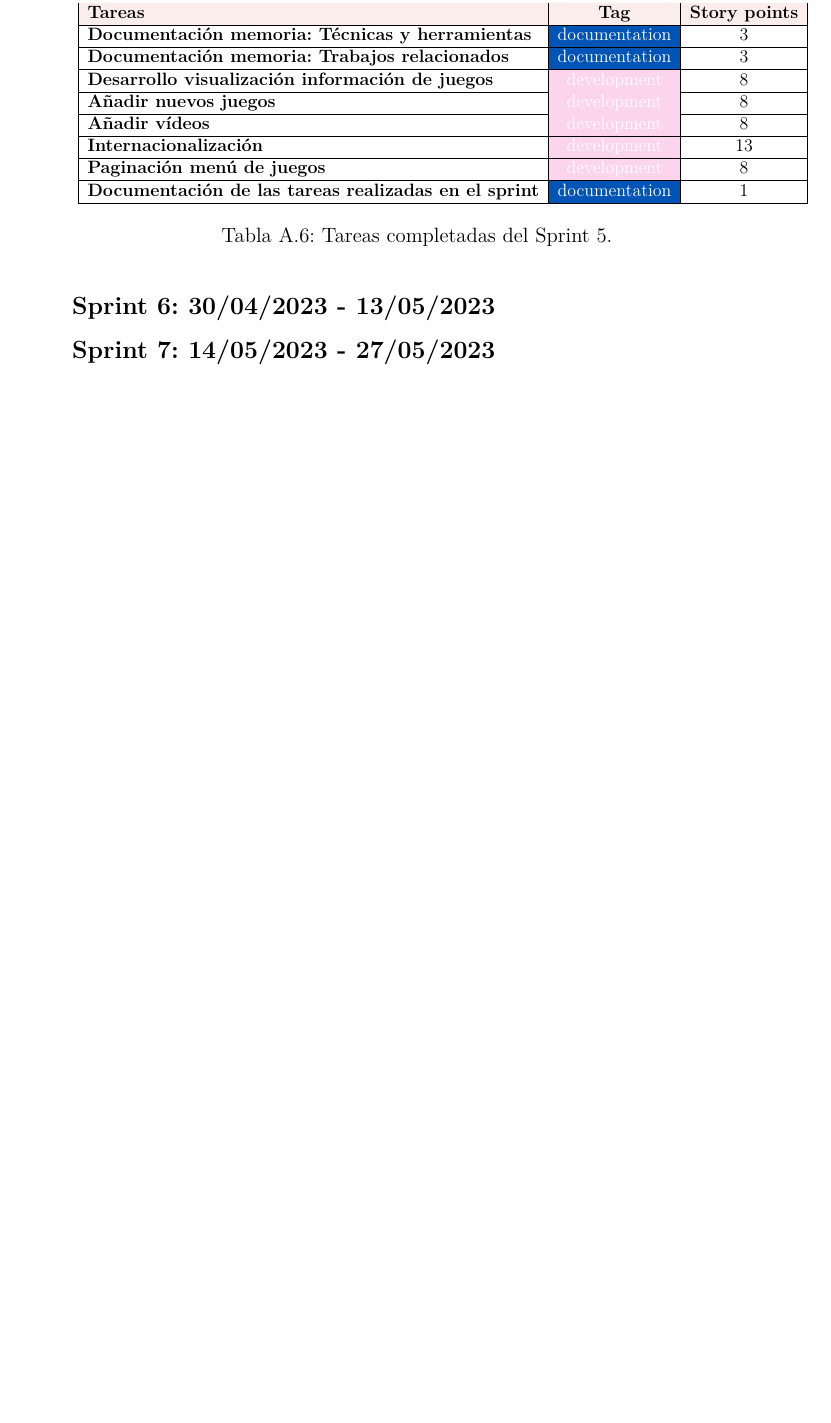
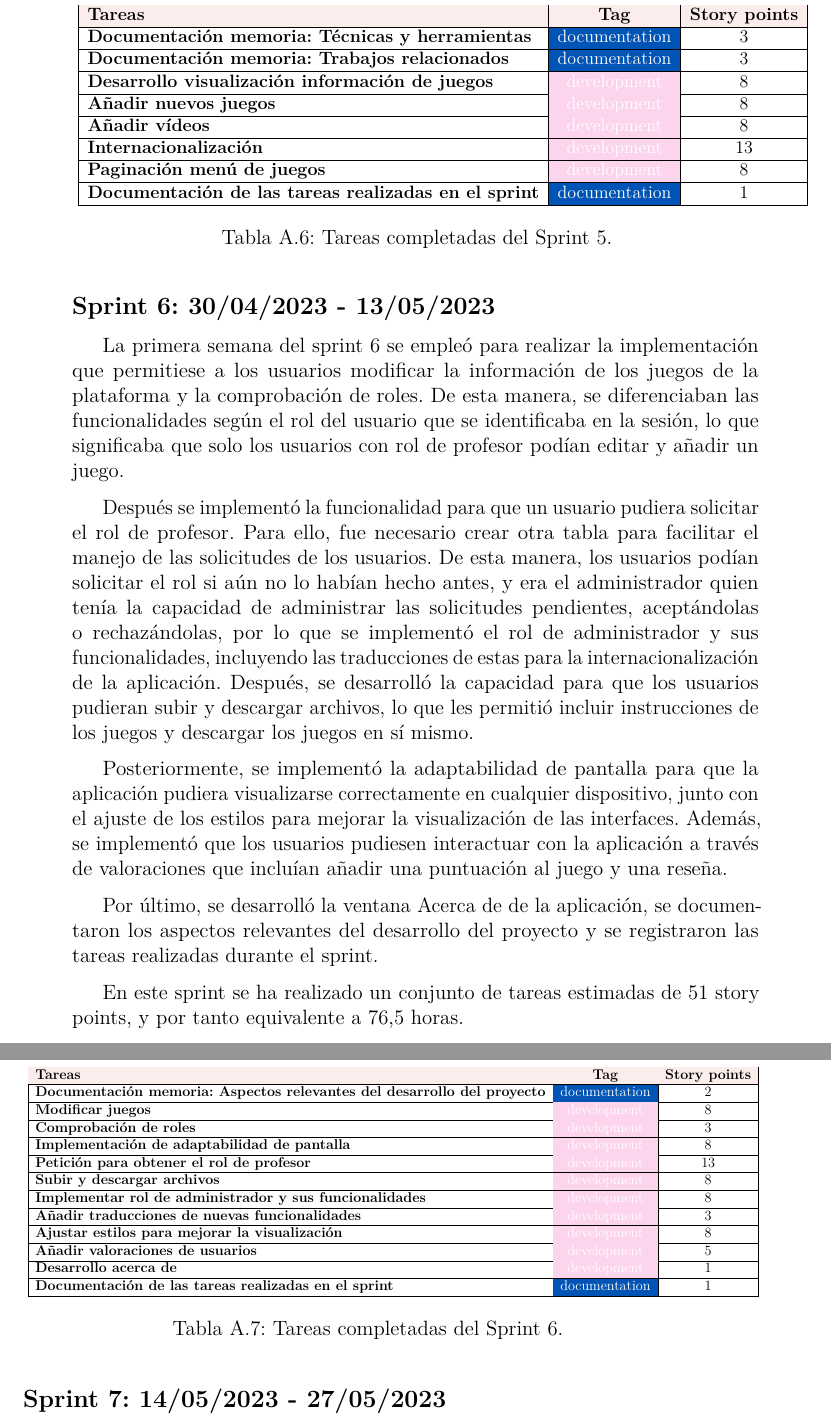
Before and after one commit to 2022-23-TFG-jun/Juegos-docentes, a LaTeX book (Documentación/anexos.tex, which reads Documentación/tex/A_Plan_proyecto.tex): part of page 11 of 17 before the commit and two parts of pages 11 and 12 of 17 after it, the two joined at a grey line, cut so that both start at the same text, the shorter picture padded with empty space. Compiled offline with pdfLaTeX.

Commit message:
Update A_Plan_proyecto.tex
#45

```diff
--- a/Documentación/tex/A_Plan_proyecto.tex
+++ b/Documentación/tex/A_Plan_proyecto.tex
@@ -168,5 +168,40 @@ En este sprint se ha realizado un conjunto de tareas estimadas de 52 story point
 \end{table}
 
 \subsection{Sprint 6: 30/04/2023 - 13/05/2023}
+La primera semana del sprint 6 se empleó para realizar la implementación que permitiese a los usuarios modificar la información de los juegos de la plataforma y la comprobación de roles. De esta manera, se diferenciaban las funcionalidades según el rol del usuario que se identificaba en la sesión, lo que significaba que solo los usuarios con rol de profesor podían editar y añadir un juego.
+
+Después se implementó la funcionalidad para que un usuario pudiera solicitar el rol de profesor. Para ello, fue necesario crear otra tabla para facilitar el manejo de las solicitudes de los usuarios. De esta manera, los usuarios podían solicitar el rol si aún no lo habían hecho antes, y era el administrador quien tenía la capacidad de administrar las solicitudes pendientes, aceptándolas o rechazándolas, por lo que se implementó el rol de administrador y sus funcionalidades, incluyendo las traducciones de estas para la internacionalización de la aplicación.
+Después, se desarrolló la capacidad para que los usuarios pudieran subir y descargar archivos, lo que les permitió incluir instrucciones de los juegos y descargar los juegos en sí mismo.
+
+Posteriormente, se implementó la adaptabilidad de pantalla para que la aplicación pudiera visualizarse correctamente en cualquier dispositivo, junto con el ajuste de los estilos para mejorar la visualización de las interfaces. Además, se implementó que los usuarios pudiesen interactuar con la aplicación a través de valoraciones que incluían añadir una puntuación al juego y una reseña.
+
+Por último, se desarrolló la ventana Acerca de de la aplicación, se documentaron los aspectos relevantes del desarrollo del proyecto y se registraron las tareas realizadas durante el sprint.
+
+En este sprint se ha realizado un conjunto de tareas estimadas de 51 story points, y por tanto equivalente a 76,5 horas.
+
+\begin{table}[ht!]
+    \centering
+    \resizebox{15cm}{!} {
+    \begin{tabular}{|l|c|c|}
+    \hline
+    \rowcolor[rgb]{0.99,0.93,0.93}
+    \textbf{Tareas}     &\textbf{Tag}     & \textbf{Story points} \\ \hline
+    \textbf{Documentación memoria: Aspectos relevantes del desarrollo del proyecto}          &\cellcolor[rgb]{0.0,0.33,0.71}\textcolor{white}{documentation}      &2 \\ \hline
+    \textbf{Modificar juegos}         &\cellcolor[rgb]{0.99,0.83,0.93}\textcolor{white}{development}      &8 \\ \hline
+     \textbf{Comprobación de roles}         &\cellcolor[rgb]{0.99,0.83,0.93}\textcolor{white}{development}      &3 \\ \hline
+    \textbf{Implementación de adaptabilidad de pantalla}         &\cellcolor[rgb]{0.99,0.83,0.93}\textcolor{white}{development}      &8 \\ \hline
+    \textbf{Petición para obtener el rol de profesor}         &\cellcolor[rgb]{0.99,0.83,0.93}\textcolor{white}{development}      &13 \\ \hline
+    \textbf{Subir y descargar archivos}         &\cellcolor[rgb]{0.99,0.83,0.93}\textcolor{white}{development}      &8 \\ \hline
+    \textbf{Implementar rol de administrador y sus funcionalidades}         &\cellcolor[rgb]{0.99,0.83,0.93}\textcolor{white}{development}      &8 \\ \hline
+    \textbf{Añadir traducciones de nuevas funcionalidades}         &\cellcolor[rgb]{0.99,0.83,0.93}\textcolor{white}{development}      &3 \\ \hline
+    \textbf{Ajustar estilos para mejorar la visualización}         &\cellcolor[rgb]{0.99,0.83,0.93}\textcolor{white}{development}      &8 \\ \hline
+    \textbf{Añadir valoraciones de usuarios}         &\cellcolor[rgb]{0.99,0.83,0.93}\textcolor{white}{development}      &5 \\ \hline
+    \textbf{Desarrollo acerca de}         &\cellcolor[rgb]{0.99,0.83,0.93}\textcolor{white}{development}      &1 \\ \hline
+    \textbf{Documentación de las tareas realizadas en el sprint}         &\cellcolor[rgb]{0.0,0.33,0.71}\textcolor{white}{documentation}      &1 \\ \hline
+    \end{tabular}}
+    \caption{Tareas completadas del Sprint 6.}
+    \label{tab:my_label}
+\end{table}
+
 \subsection{Sprint 7: 14/05/2023 - 27/05/2023}
 \subsection{Sprint 8: 28/05/2023 - 10/06/2023}
```
